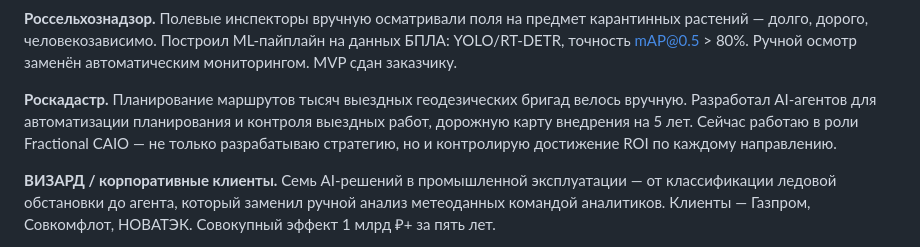
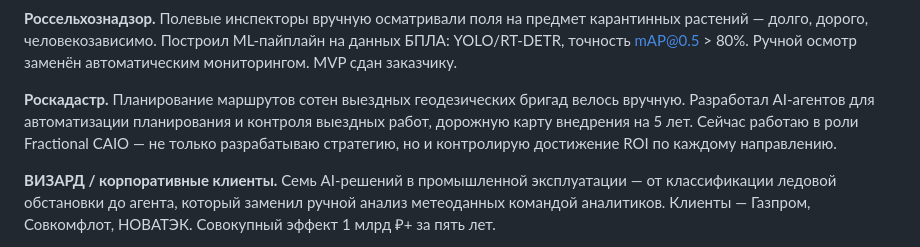
Before and after one commit to zubkovfpk/resume, a Markdown page: positions/datamarketing/cover_letter.md, the part around the change. Drawn GitHub-style.

Commit message:
fix: сотен бригад (Дата Маркетинг)

```diff
--- a/positions/datamarketing/cover_letter.md
+++ b/positions/datamarketing/cover_letter.md
@@ -12,7 +12,7 @@
 
 **Россельхознадзор.** Полевые инспекторы вручную осматривали поля на предмет карантинных растений — долго, дорого, человекозависимо. Построил ML-пайплайн на данных БПЛА: YOLO/RT-DETR, точность mAP@0.5 > 80%. Ручной осмотр заменён автоматическим мониторингом. MVP сдан заказчику.
 
-**Роскадастр.** Планирование маршрутов тысяч выездных геодезических бригад велось вручную. Разработал AI-агентов для автоматизации планирования и контроля выездных работ, дорожную карту внедрения на 5 лет. Сейчас работаю в роли Fractional CAIO — не только разрабатываю стратегию, но и контролирую достижение ROI по каждому направлению.
+**Роскадастр.** Планирование маршрутов сотен выездных геодезических бригад велось вручную. Разработал AI-агентов для автоматизации планирования и контроля выездных работ, дорожную карту внедрения на 5 лет. Сейчас работаю в роли Fractional CAIO — не только разрабатываю стратегию, но и контролирую достижение ROI по каждому направлению.
 
 **ВИЗАРД / корпоративные клиенты.** Семь AI-решений в промышленной эксплуатации — от классификации ледовой обстановки до агента, который заменил ручной анализ метеоданных командой аналитиков. Клиенты — Газпром, Совкомфлот, НОВАТЭК. Совокупный эффект 1 млрд ₽+ за пять лет.
 
```
